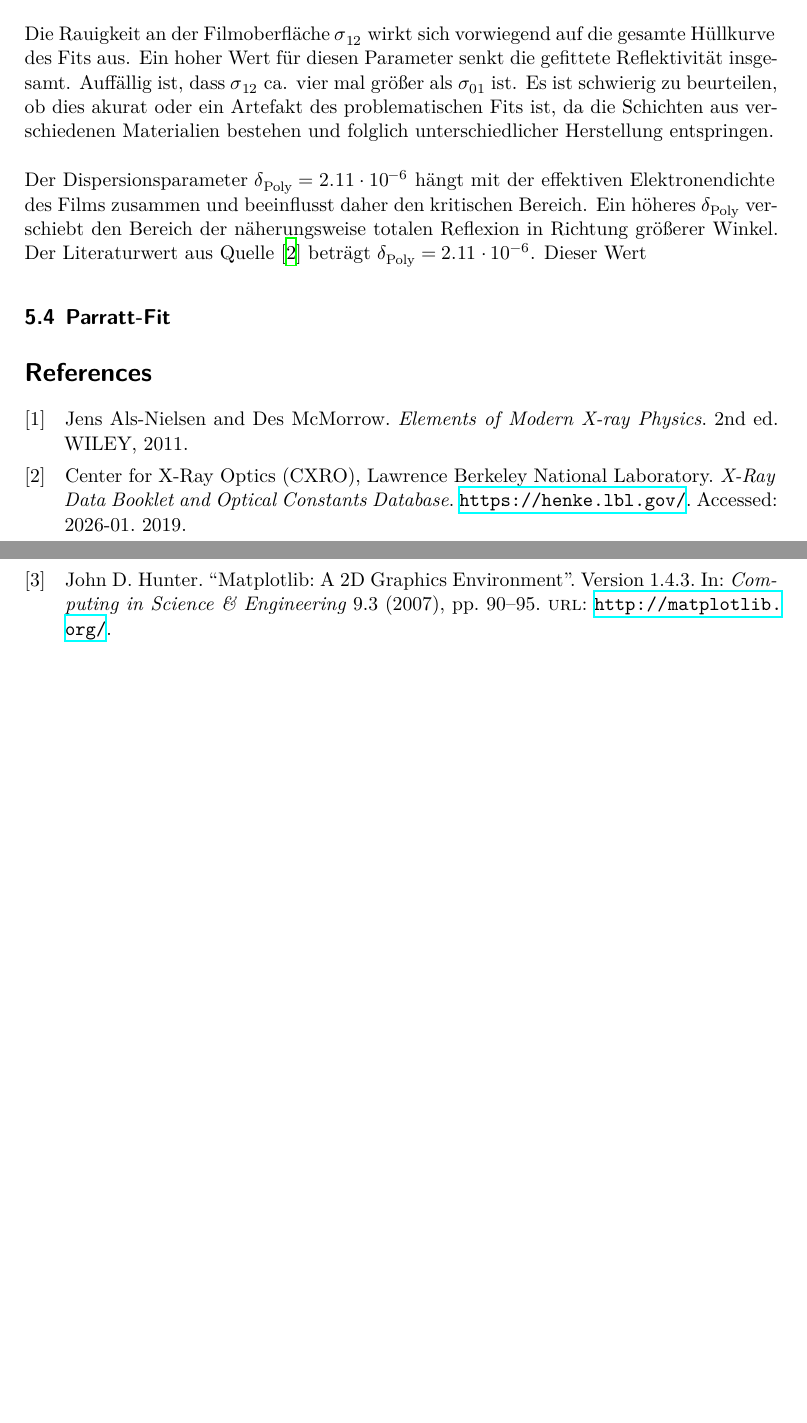
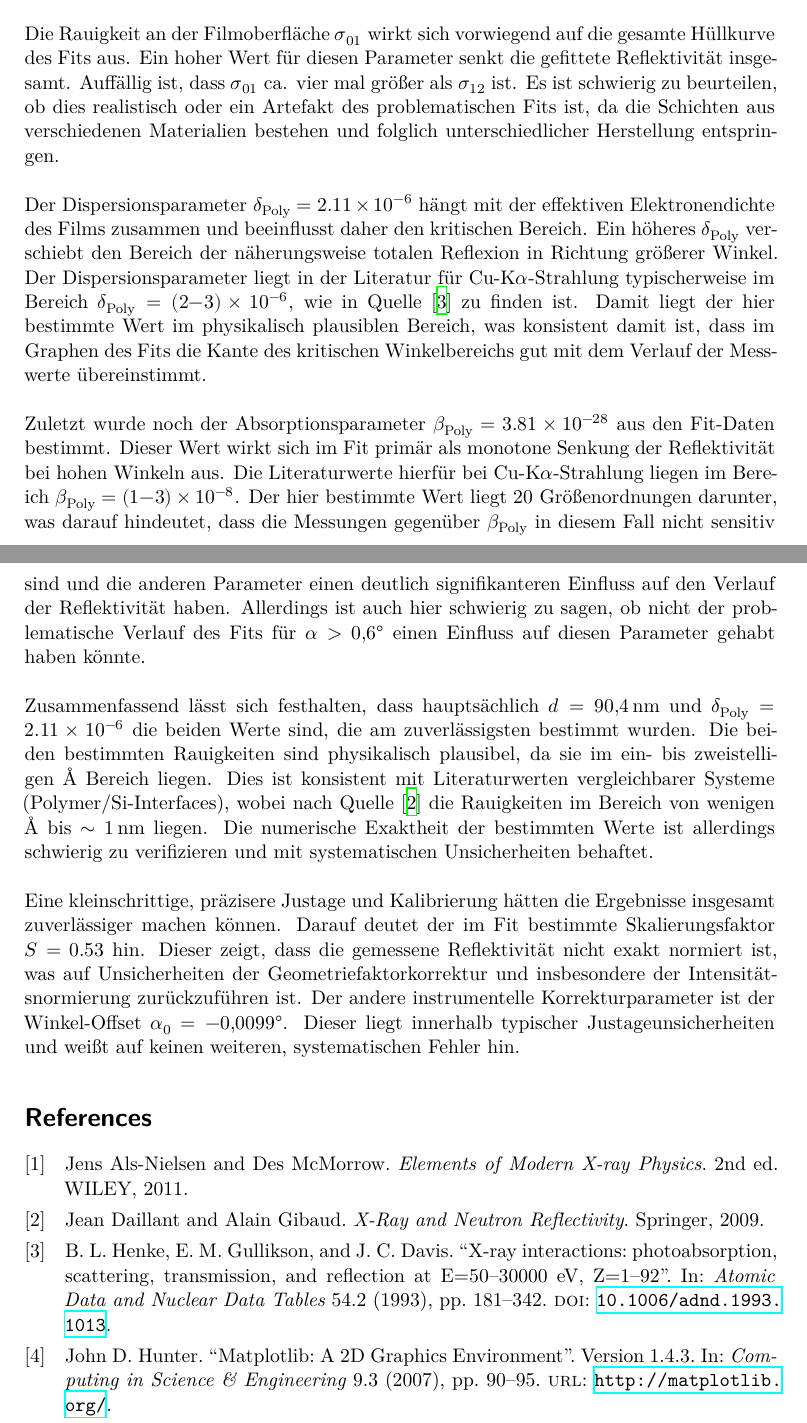
Before and after one commit to smsnfi12/Master-Praktikum, a LaTeX document (V44_Reflectrometry/main.tex, which reads V44_Reflectrometry/content/diskussion.tex, bib/lit.bib): two parts of pages 20 and 21 of 21, joined at a grey line, cut so that both start at the same text, the shorter picture padded with empty space. Compiled offline with XeLaTeX.

Commit message:
v44 fertig

```diff
--- a/V44_Reflectrometry/content/diskussion.tex
+++ b/V44_Reflectrometry/content/diskussion.tex
@@ -41,16 +42,28 @@ Oszillationsamplituden mit der Störreflexion des mutmaßlichen Kratzers. Ab ca.
 der Störreflexion nicht wieder die sichtbaren Oszillationen der Messdaten aufgreift. Dieses Fit-Verhalten wurde durch unterschiedliche Methoden zu beseitigen versucht,
 z.B. durch das entfernen des entsprechenden Winkelbereichs. Dies erwies sich jedoch nicht als effektiv, weshalb die im Fit zu sehenden, starken Abweichungen von Fit zu
 Messdaten beibehalten wurden. \newline\newline
-Die Rauigkeit an der Filmoberfläche $\sigma_{12}$ wirkt sich vorwiegend auf die gesamte Hüllkurve des Fits aus. Ein hoher Wert für diesen Parameter senkt die
-gefittete Reflektivität insgesamt. Auffällig ist, dass $\sigma_{12}$ ca. vier mal größer als $\sigma_{01}$ ist. Es ist schwierig zu beurteilen, ob dies akurat oder ein
+Die Rauigkeit an der Filmoberfläche $\sigma_{01}$ wirkt sich vorwiegend auf die gesamte Hüllkurve des Fits aus. Ein hoher Wert für diesen Parameter senkt die
+gefittete Reflektivität insgesamt. Auffällig ist, dass $\sigma_{01}$ ca. vier mal größer als $\sigma_{12}$ ist. Es ist schwierig zu beurteilen, ob dies realistisch oder ein
 Artefakt des problematischen Fits ist, da die Schichten aus verschiedenen Materialien bestehen und folglich unterschiedlicher Herstellung entspringen.
 \newline\newline
-Der Dispersionsparameter $\delta_\text{Poly} = 2.11 \cdot 10^{-6}$ hängt mit der effektiven Elektronendichte des Films zusammen und beeinflusst daher den kritischen
-Bereich. Ein höheres $\delta_\text{Poly}$ verschiebt den Bereich der näherungsweise totalen Reflexion in Richtung größerer Winkel. Der Literaturwert aus
-Quelle~\cite{xray_constants} beträgt $\delta_\text{Poly} = 2.11 \cdot 10^{-6}$. Dieser Wert
-
-
-
-
-\subsection{Parratt-Fit}
-\label{sec:parratt}
+Der Dispersionsparameter $\delta_\text{Poly} = 2.11 \times 10^{-6}$ hängt mit der effektiven Elektronendichte des Films zusammen und beeinflusst daher den kritischen
+Bereich. Ein höheres $\delta_\text{Poly}$ verschiebt den Bereich der näherungsweise totalen Reflexion in Richtung größerer Winkel. Der Dispersionsparameter liegt in
+der Literatur für Cu-K$\alpha$-Strahlung typischerweise im Bereich $\delta_\text{Poly} = (2{-}3) \times 10^{-6}$, wie in Quelle~\cite{Henke} zu finden ist. Damit
+liegt der hier bestimmte Wert im physikalisch plausiblen Bereich, was konsistent damit ist, dass im Graphen des Fits die Kante des kritischen Winkelbereichs gut mit
+dem Verlauf der Messwerte übereinstimmt.
+\newline\newline
+Zuletzt wurde noch der Absorptionsparameter $\beta_\text{Poly} = 3.81 \times 10^{-28}$ aus den Fit-Daten bestimmt. Dieser Wert wirkt sich im Fit primär als monotone Senkung
+der Reflektivität bei hohen Winkeln aus. Die Literaturwerte hierfür bei Cu-K$\alpha$-Strahlung liegen im Bereich $\beta_\text{Poly} = (1{-}3) \times 10^{-8}$. Der
+hier bestimmte Wert liegt $20$ Größenordnungen darunter, was darauf hindeutet, dass die Messungen gegenüber $\beta_\text{Poly}$ in diesem Fall nicht sensitiv sind
+und die anderen Parameter einen deutlich signifikanteren Einfluss auf den Verlauf der Reflektivität haben. Allerdings ist auch hier schwierig zu sagen, ob nicht der
+problematische Verlauf des Fits für $\alpha > \SI{0.6}{\degree}$ einen Einfluss auf diesen Parameter gehabt haben könnte.
+\newline\newline
+Zusammenfassend lässt sich festhalten, dass hauptsächlich $d = \SI{90.4}{\nm}$ und $\delta_\text{Poly} = 2.11 \times 10^{-6}$ die beiden Werte sind, die
+am zuverlässigsten bestimmt wurden. Die beiden bestimmten Rauigkeiten sind physikalisch plausibel, da sie im ein- bis zweistelligen \si{\angstrom} Bereich liegen.
+Dies ist konsistent mit Literaturwerten vergleichbarer Systeme (Polymer/Si-Interfaces), wobei nach Quelle~\cite{DaillantGibaud} die Rauigkeiten im Bereich von wenigen
+\si{\angstrom} bis $\sim\SI{1}{\nano\metre}$ liegen. Die numerische Exaktheit der bestimmten Werte ist allerdings schwierig zu verifizieren und mit systematischen
+Unsicherheiten behaftet. \newline\newline
+Eine kleinschrittige, präzisere Justage und Kalibrierung hätten die Ergebnisse insgesamt zuverlässiger machen können. Darauf deutet der im Fit bestimmte Skalierungsfaktor
+$S = 0.53$ hin. Dieser zeigt, dass die gemessene Reflektivität nicht exakt normiert ist, was auf Unsicherheiten der Geometriefaktorkorrektur und insbesondere der
+Intensitätsnormierung zurückzuführen ist. Der andere instrumentelle Korrekturparameter ist der Winkel-Offset $\alpha_0 = \SI{-0.0099}{\degree}$. Dieser liegt innerhalb
+typischer Justageunsicherheiten und weißt auf keinen weiteren, systematischen Fehler hin.
--- a/bib/lit.bib
+++ b/bib/lit.bib
@@ -1,3 +4,18 @@
+  publisher = {Springer},
+  year      = {2009}
+}
+
+@article{Henke,
+  author  = {Henke, B. L. and Gullikson, E. M. and Davis, J. C.},
+  title   = {X-ray interactions: photoabsorption, scattering, transmission, and reflection at {E}=50--30000 {eV}, {Z}=1--92},
+  journal = {Atomic Data and Nuclear Data Tables},
+  volume  = {54},
+  number  = {2},
+  pages   = {181--342},
+  year    = {1993},
+  doi     = {10.1006/adnd.1993.1013}
+}
+
 @misc{xray_constants,
   title        = {{X}-Ray {D}ata {B}ooklet and Optical Constants Database},
   author       = {{Center for X-Ray Optics (CXRO), Lawrence Berkeley National Laboratory}},
```
Also changed, not shown: V44_Reflectrometry/content/auswertung.tex (+2 -2 lines), V44_Reflectrometry/content/diskussion.tex (21 more changed lines), bib/lit.bib (3 more changed lines).
